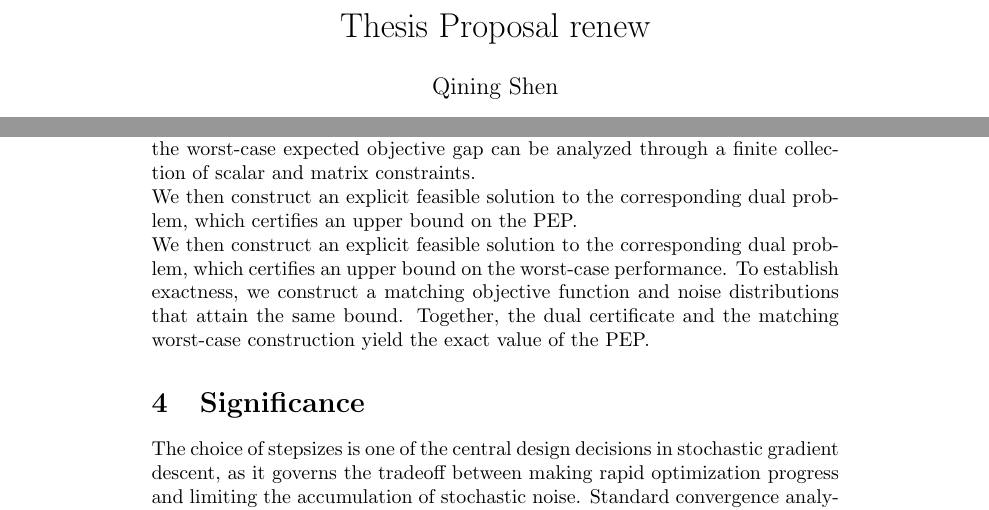
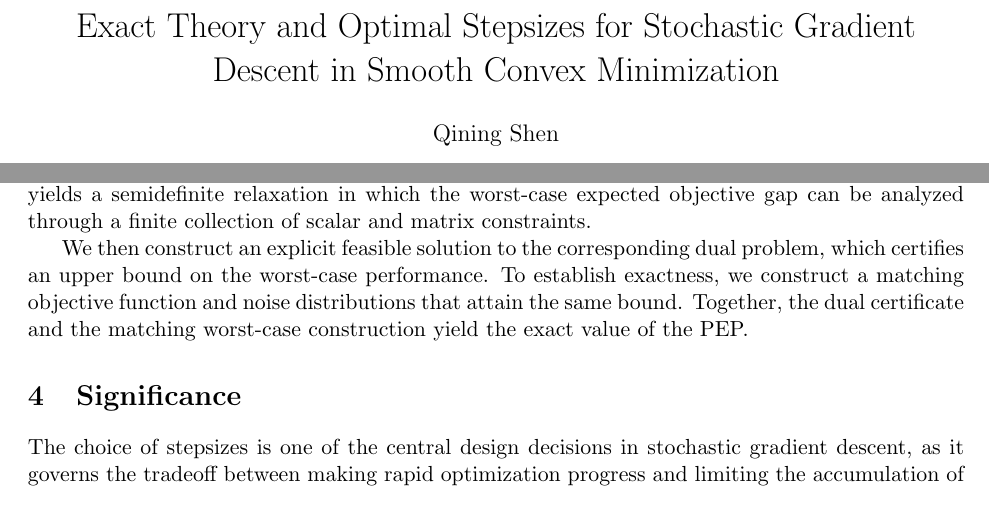
Before and after one commit to russellyaoduphd-cyber/Thesis-Proposal-renew, a LaTeX document (main.tex): two parts of pages 1 and 2 of 3 before the commit and two parts of pages 1 and 2 of 2 after it, joined at a grey line, cut at the place of the change. Compiled offline with pdfLaTeX.

Commit message:
Normalize thesis proposal layout and margins

```diff
--- a/main.tex
+++ b/main.tex
@@ -1,18 +1,22 @@
-\documentclass{article}
+\documentclass[11pt]{article}
+\usepackage[letterpaper,margin=1in]{geometry}
 \usepackage{graphicx} % Required for inserting images
 \usepackage{amsmath}
 \usepackage{amsthm}
 \usepackage{amssymb}
 
-\title{Thesis Proposal renew}
+\title{Exact Theory and Optimal Stepsizes for Stochastic Gradient Descent in Smooth Convex Minimization}
 \author{Qining Shen}
 \date{}
 
 \begin{document}
 \maketitle
+
 \section{Acknowledgements and Current Progress}
+
 I am grateful to Benjamin Grimmer for his supervision of this work. We began collaborating on this project in January 2026, and the project is now nearing completion.
 \section{Introduction of the Problem}
+
 We consider the problem of $L$-smooth convex minimization of the form
 \begin{equation*}
     f_\star = \min_{x\in\mathbb{R}^d} f(x)
@@ -73,14 +80,14 @@ certify worst-case guarantees.\\
 In our stochastic setting, we reformulate the relevant function values,
 gradients, iterates, and noise vectors using smooth convex interpolation
-conditions and their associated Gram matrix. This yields a semidefinite relaxation in which the worst-case expected objective gap can be analyzed through a finite collection of scalar and matrix constraints.\\
-We then construct an explicit feasible solution to the corresponding dual
-problem, which certifies an upper bound on the PEP.\\
+conditions and their associated Gram matrix. This yields a semidefinite relaxation in which the worst-case expected objective gap can be analyzed through a finite collection of scalar and matrix constraints.
+
 We then construct an explicit feasible solution to the corresponding dual
 problem, which certifies an upper bound on the worst-case performance.
 To establish exactness, we construct a matching objective function and noise
 distributions that attain the same bound. Together, the dual certificate and
 the matching worst-case construction yield the exact value of the PEP.
 \section{Significance}
+
 The choice of stepsizes is one of the central design decisions in stochastic gradient descent, as it governs the tradeoff between making rapid optimization progress and limiting the accumulation of stochastic noise. Standard convergence analyses typically provide upper bounds on the performance of SGD, but such bounds may be conservative and therefore do not necessarily identify the truly optimal stepsize schedule.
 By providing a matching upper and lower bound, our analysis characterizes the exact finite-horizon worst-case performance of SGD in the considered regime. Consequently, optimizing this bound over the stepsizes yields a genuinely minimax-optimal schedule, rather than merely a schedule that is optimal for a particular convergence analysis. This exact characterization also reveals qualitative structure in optimal stochastic stepsizes: in the regime where our minimax characterization applies, the optimal schedule is monotone decreasing, in contrast with the more complicated nonmonotone schedules that can arise in deterministic optimization. More broadly, this work demonstrates how performance estimation techniques can be used to obtain exact and constructive results for stochastic first-order methods.
 
```
Also changed, not shown: main.tex (7 more changed lines).
